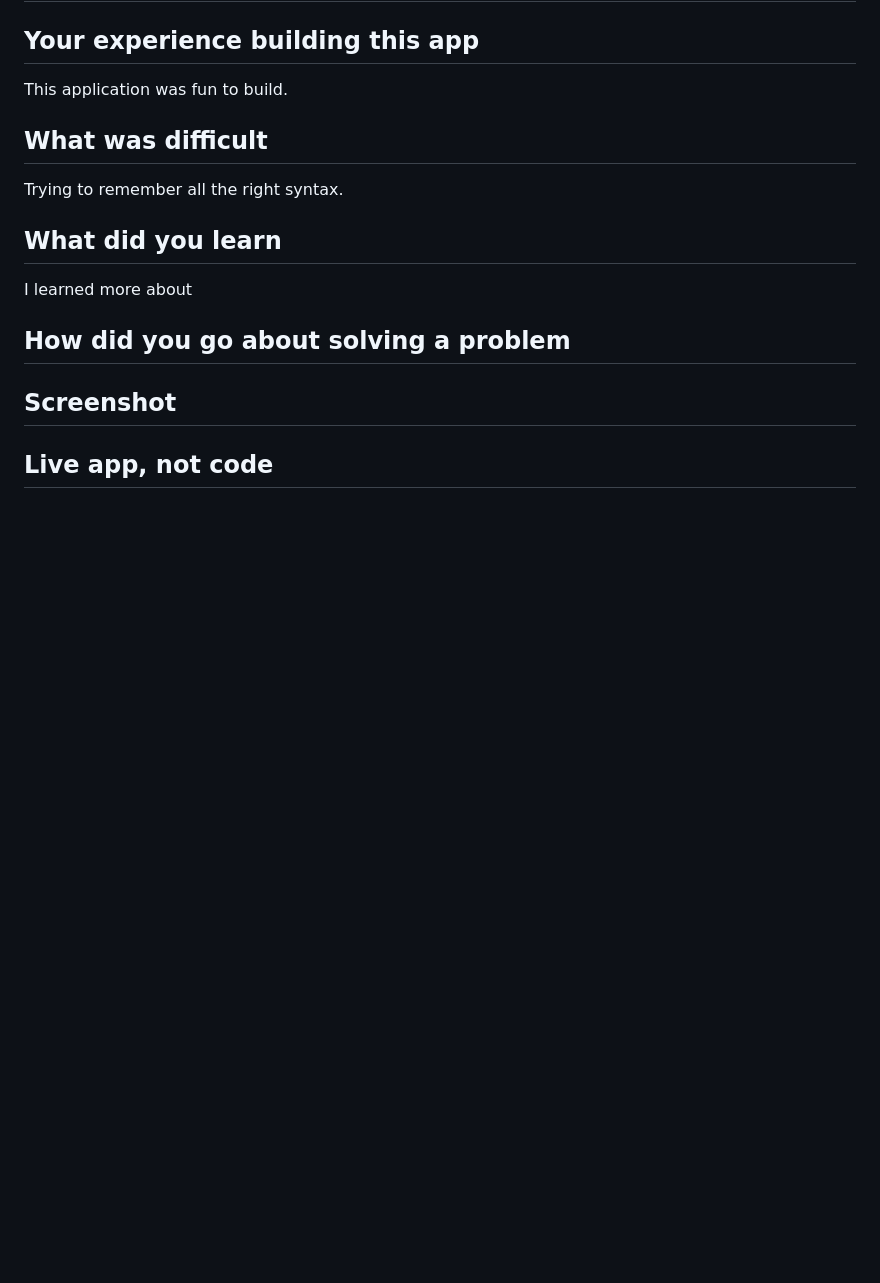
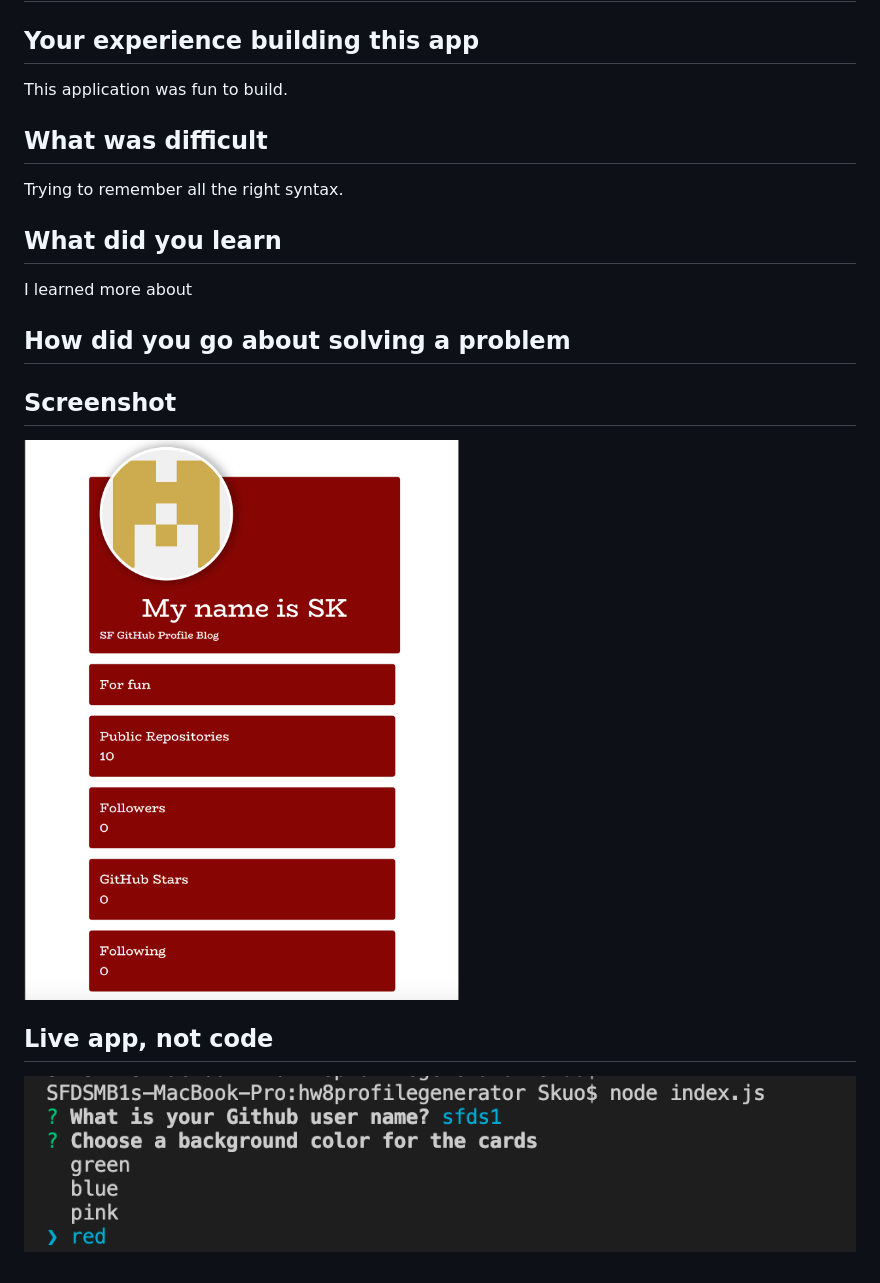
Before and after one commit to sfds1/hw8profilegenerator, a Markdown page: README.md, the part around the change. Rendered like a GitHub page; pictures changed too: images/ScreenShotApp.png (added), images/ScreenShotPDF.png (added); blank space fills up the shorter version.

```diff
--- a/README.md
+++ b/README.md
@@ -52,7 +52,9 @@ I learned more about
 
 ## Screenshot
 
-
+![](images/ScreenShotPDF.png)
 
 
 ## Live app, not code
+
+![](images/ScreenShotApp.png)
```
Also changed, not shown: 3 other files.
